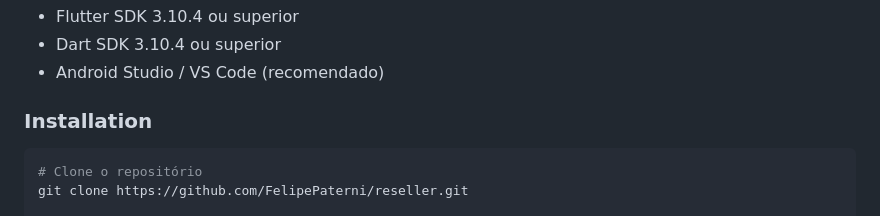
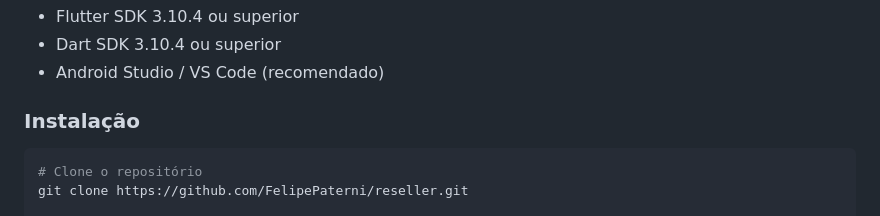
Before and after one commit to FelipePaterni/reseller, a Markdown page: README-PTBR.md, the part around the change. Rendered like a GitHub page.

````diff
--- a/README-PTBR.md
+++ b/README-PTBR.md
@@ -65,7 +65,7 @@ lib/
 - Dart SDK 3.10.4 ou superior
 - Android Studio / VS Code (recomendado)
 
-### Installation
+### Instalação
 
 ```bash
 # Clone o repositório
````
Also changed, not shown: .github/CODE_OF_CONDUCT.md (+1 -1 lines), README.md (+2 -2 lines).
